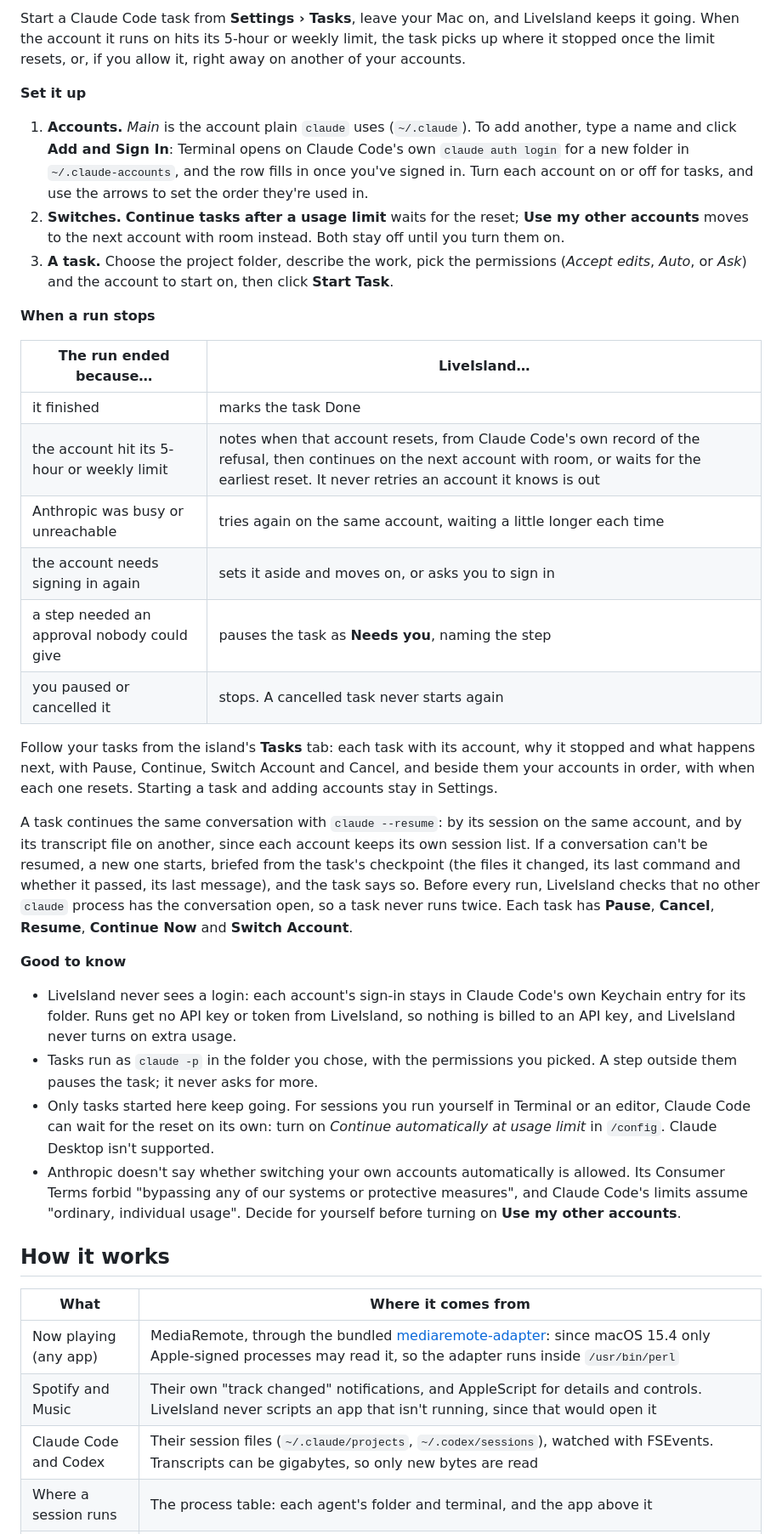
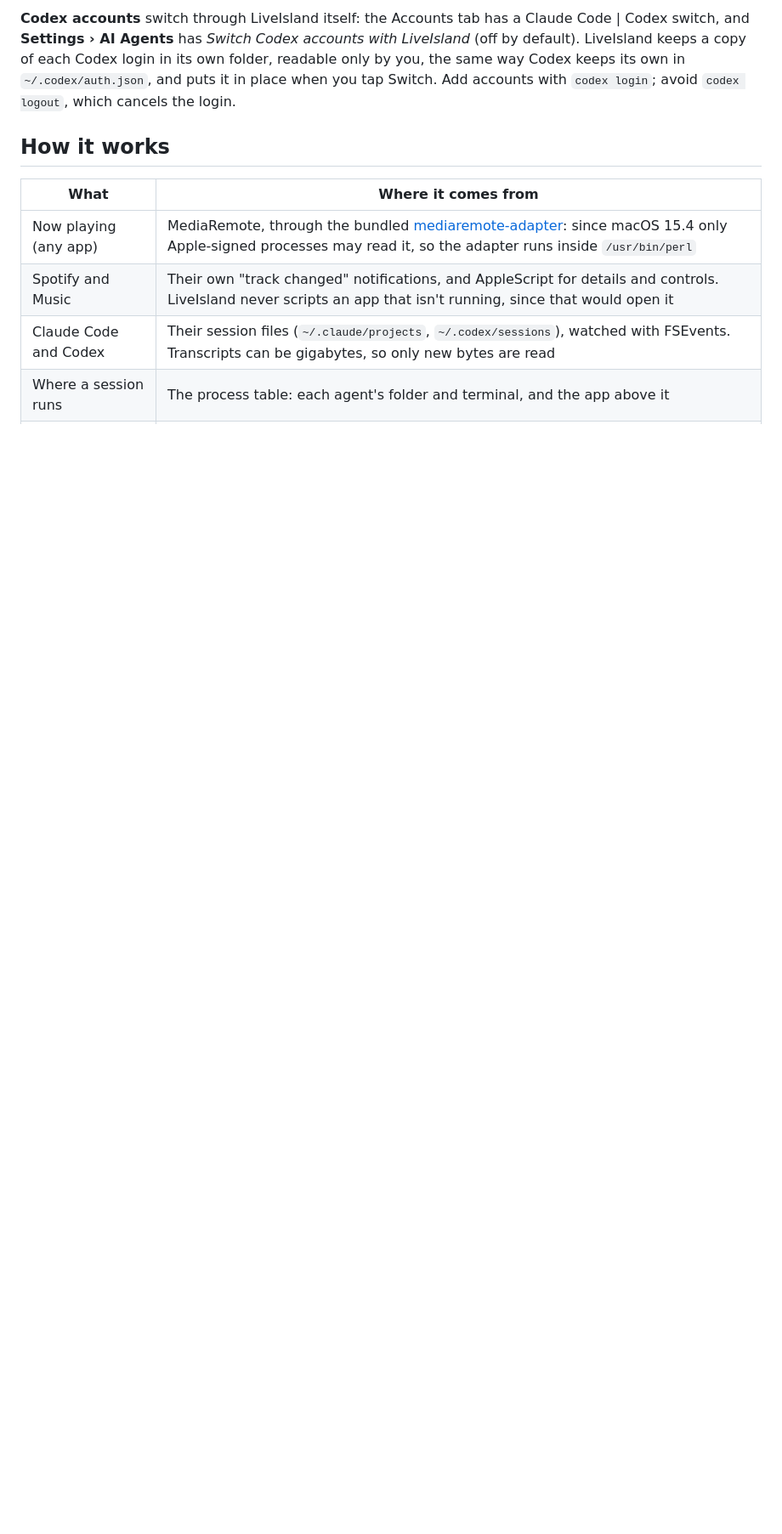
Before and after one commit to charonova/LiveIsland, a Markdown page: README.md, the part around one of its changes. Shown at 85% size. Drawn GitHub-style; blank space fills up the shorter version.

```diff
--- a/README.md
+++ b/README.md
@@ -174,32 +158,4 @@ LiveIsland learns a Claude account's limits from the status line while you use i
-Start a Claude Code task from **Settings › Tasks**, leave your Mac on, and LiveIsland keeps it going. When the account it runs on hits its 5-hour or weekly limit, the task picks up where it stopped once the limit resets, or, if you allow it, right away on another of your accounts.
-
-**Set it up**
-
-1. **Accounts.** *Main* is the account plain `claude` uses (`~/.claude`). To add another, type a name and click **Add and Sign In**: Terminal opens on Claude Code's own `claude auth login` for a new folder in `~/.claude-accounts`, and the row fills in once you've signed in. Turn each account on or off for tasks, and use the arrows to set the order they're used in.
-2. **Switches.** **Continue tasks after a usage limit** waits for the reset; **Use my other accounts** moves to the next account with room instead. Both stay off until you turn them on.
-3. **A task.** Choose the project folder, describe the work, pick the permissions (*Accept edits*, *Auto*, or *Ask*) and the account to start on, then click **Start Task**.
-
-**When a run stops**
-
-| The run ended because… | LiveIsland… |
-|---|---|
-| it finished | marks the task Done |
-| the account hit its 5-hour or weekly limit | notes when that account resets, from Claude Code's own record of the refusal, then continues on the next account with room, or waits for the earliest reset. It never retries an account it knows is out |
-| Anthropic was busy or unreachable | tries again on the same account, waiting a little longer each time |
-| the account needs signing in again | sets it aside and moves on, or asks you to sign in |
-| a step needed an approval nobody could give | pauses the task as **Needs you**, naming the step |
-| you paused or cancelled it | stops. A cancelled task never starts again |
-
-Follow your tasks from the island's **Tasks** tab: each task with its account, why it stopped and what happens next, with Pause, Continue, Switch Account and Cancel, and beside them your accounts in order, with when each one resets. Starting a task and adding accounts stay in Settings.
-
-A task continues the same conversation with `claude --resume`: by its session on the same account, and by its transcript file on another, since each account keeps its own session list. If a conversation can't be resumed, a new one starts, briefed from the task's checkpoint (the files it changed, its last command and whether it passed, its last message), and the task says so. Before every run, LiveIsland checks that no other `claude` process has the conversation open, so a task never runs twice. Each task has **Pause**, **Cancel**, **Resume**, **Continue Now** and **Switch Account**.
-
-**Good to know**
-
-- LiveIsland never sees a login: each account's sign-in stays in Claude Code's own Keychain entry for its folder. Runs get no API key or token from LiveIsland, so nothing is billed to an API key, and LiveIsland never turns on extra usage.
-- Tasks run as `claude -p` in the folder you chose, with the permissions you picked. A step outside them pauses the task; it never asks for more.
-- Only tasks started here keep going. For sessions you run yourself in Terminal or an editor, Claude Code can wait for the reset on its own: turn on *Continue automatically at usage limit* in `/config`. Claude Desktop isn't supported.
-- Anthropic doesn't say whether switching your own accounts automatically is allowed. Its Consumer Terms forbid "bypassing any of our systems or protective measures", and Claude Code's limits assume "ordinary, individual usage". Decide for yourself before turning on **Use my other accounts**.
+**Codex accounts** switch through LiveIsland itself: the Accounts tab has a Claude Code | Codex switch, and **Settings › AI Agents** has *Switch Codex accounts with LiveIsland* (off by default). LiveIsland keeps a copy of each Codex login in its own folder, readable only by you, the same way Codex keeps its own in `~/.codex/auth.json`, and puts it in place when you tap Switch. Add accounts with `codex login`; avoid `codex logout`, which cancels the login.
 
 ## How it works
 
```
Also changed, not shown: other parts of README.md (+39 -56 lines), AGENTS.md (+4 -6 lines), demo/console.png (added), demo/island-accounts.png, demo/settings-accounts.png (added).
